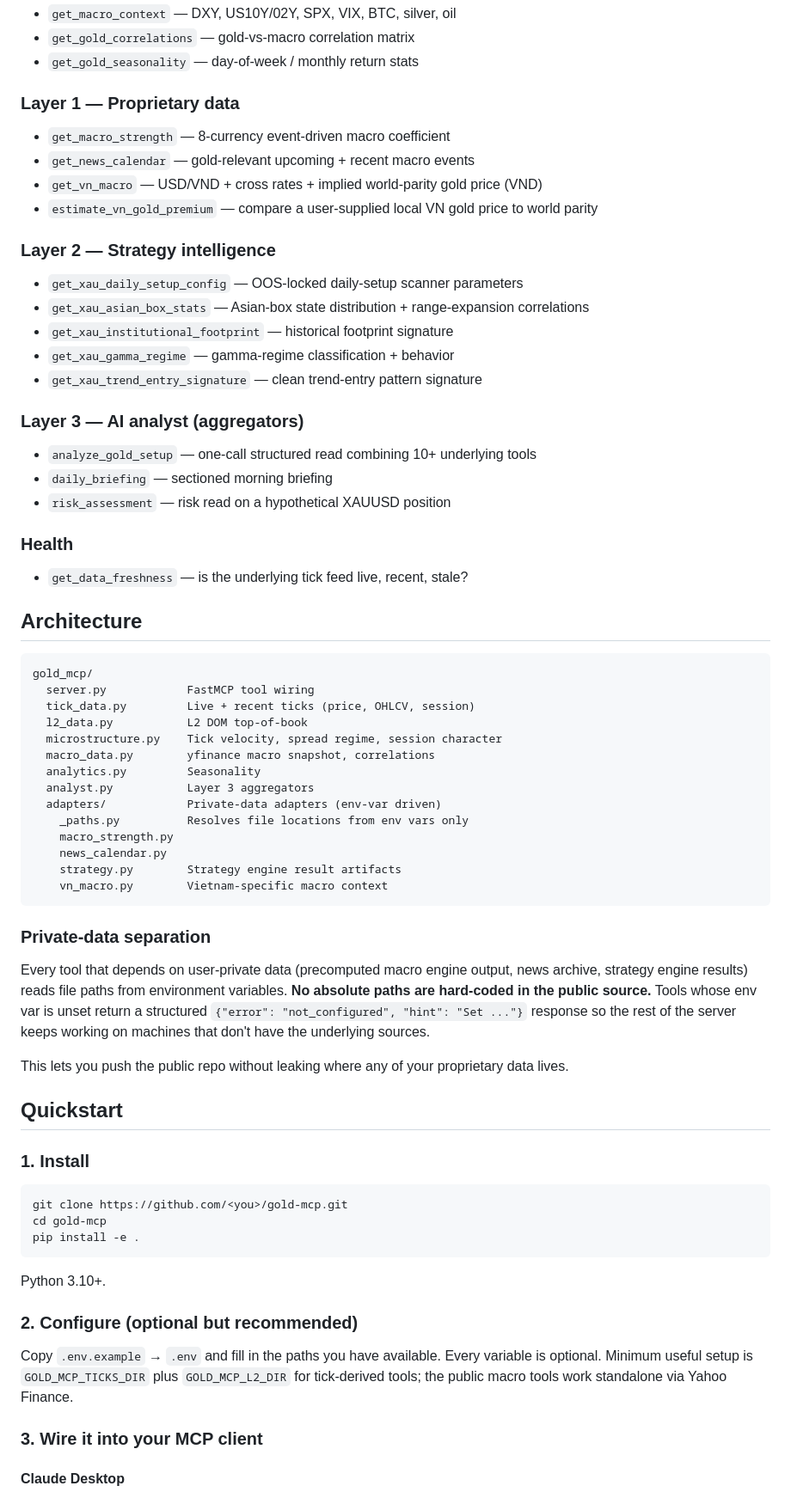
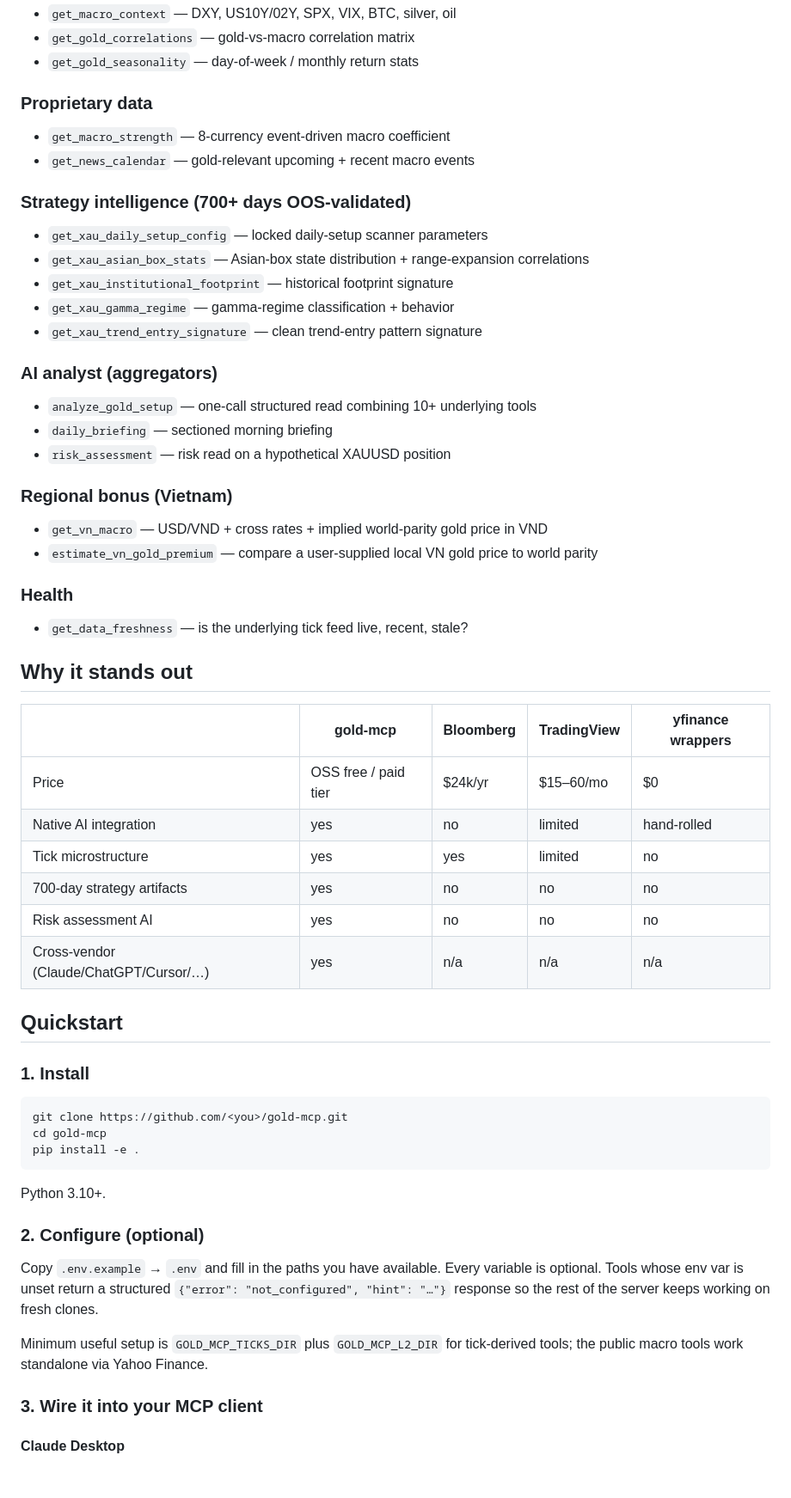
Before and after one commit to MohanKona29/gold-mcp, a Markdown page: README.md, the part around one of its changes. Shown at 86% size. Drawn GitHub-style; blank space fills up the shorter version.

````diff
--- a/README.md
+++ b/README.md
@@ -27,58 +44,39 @@ and any other Model Context Protocol client.
 - `get_gold_correlations` — gold-vs-macro correlation matrix
 - `get_gold_seasonality` — day-of-week / monthly return stats
 
-### Layer 1 — Proprietary data
+### Proprietary data
 - `get_macro_strength` — 8-currency event-driven macro coefficient
 - `get_news_calendar` — gold-relevant upcoming + recent macro events
-- `get_vn_macro` — USD/VND + cross rates + implied world-parity gold price (VND)
-- `estimate_vn_gold_premium` — compare a user-supplied local VN gold price to world parity
 
-### Layer 2 — Strategy intelligence
-- `get_xau_daily_setup_config` — OOS-locked daily-setup scanner parameters
+### Strategy intelligence (700+ days OOS-validated)
+- `get_xau_daily_setup_config` — locked daily-setup scanner parameters
 - `get_xau_asian_box_stats` — Asian-box state distribution + range-expansion correlations
 - `get_xau_institutional_footprint` — historical footprint signature
 - `get_xau_gamma_regime` — gamma-regime classification + behavior
 - `get_xau_trend_entry_signature` — clean trend-entry pattern signature
 
-### Layer 3 — AI analyst (aggregators)
+### AI analyst (aggregators)
 - `analyze_gold_setup` — one-call structured read combining 10+ underlying tools
 - `daily_briefing` — sectioned morning briefing
 - `risk_assessment` — risk read on a hypothetical XAUUSD position
 
+### Regional bonus (Vietnam)
+- `get_vn_macro` — USD/VND + cross rates + implied world-parity gold price in VND
+- `estimate_vn_gold_premium` — compare a user-supplied local VN gold price to world parity
+
 ### Health
 - `get_data_freshness` — is the underlying tick feed live, recent, stale?
 
-## Architecture
+## Why it stands out
 
-```
-gold_mcp/
-  server.py            FastMCP tool wiring
-  tick_data.py         Live + recent ticks (price, OHLCV, session)
-  l2_data.py           L2 DOM top-of-book
-  microstructure.py    Tick velocity, spread regime, session character
-  macro_data.py        yfinance macro snapshot, correlations
-  analytics.py         Seasonality
-  analyst.py           Layer 3 aggregators
-  adapters/            Private-data adapters (env-var driven)
-    _paths.py          Resolves file locations from env vars only
-    macro_strength.py
-    news_calendar.py
-    strategy.py        Strategy engine result artifacts
-    vn_macro.py        Vietnam-specific macro context
-```
-
-### Private-data separation
-
-Every tool that depends on user-private data (precomputed macro
-engine output, news archive, strategy engine results) reads file
-paths from environment variables. **No absolute paths are hard-coded
-in the public source.** Tools whose env var is unset return a
-structured `{"error": "not_configured", "hint": "Set ..."}` response
-so the rest of the server keeps working on machines that don't have
-the underlying sources.
-
-This lets you push the public repo without leaking where any of your
-proprietary data lives.
+| | gold-mcp | Bloomberg | TradingView | yfinance wrappers |
+|---|---|---|---|---|
+| Price | OSS free / paid tier | $24k/yr | $15–60/mo | $0 |
+| Native AI integration | yes | no | limited | hand-rolled |
+| Tick microstructure | yes | yes | limited | no |
+| 700-day strategy artifacts | yes | no | no | no |
+| Risk assessment AI | yes | no | no | no |
+| Cross-vendor (Claude/ChatGPT/Cursor/…) | yes | n/a | n/a | n/a |
 
 ## Quickstart
 
@@ -92,12 +90,16 @@ pip install -e .
 
 Python 3.10+.
 
-### 2. Configure (optional but recommended)
+### 2. Configure (optional)
 
 Copy `.env.example` → `.env` and fill in the paths you have available.
-Every variable is optional. Minimum useful setup is `GOLD_MCP_TICKS_DIR`
-plus `GOLD_MCP_L2_DIR` for tick-derived tools; the public macro tools
-work standalone via Yahoo Finance.
+Every variable is optional. Tools whose env var is unset return a
+structured `{"error": "not_configured", "hint": "…"}` response so the
+rest of the server keeps working on fresh clones.
+
+Minimum useful setup is `GOLD_MCP_TICKS_DIR` plus `GOLD_MCP_L2_DIR`
+for tick-derived tools; the public macro tools work standalone via
+Yahoo Finance.
 
 ### 3. Wire it into your MCP client
 
````
Also changed, not shown: other parts of README.md (+77 -27 lines).
